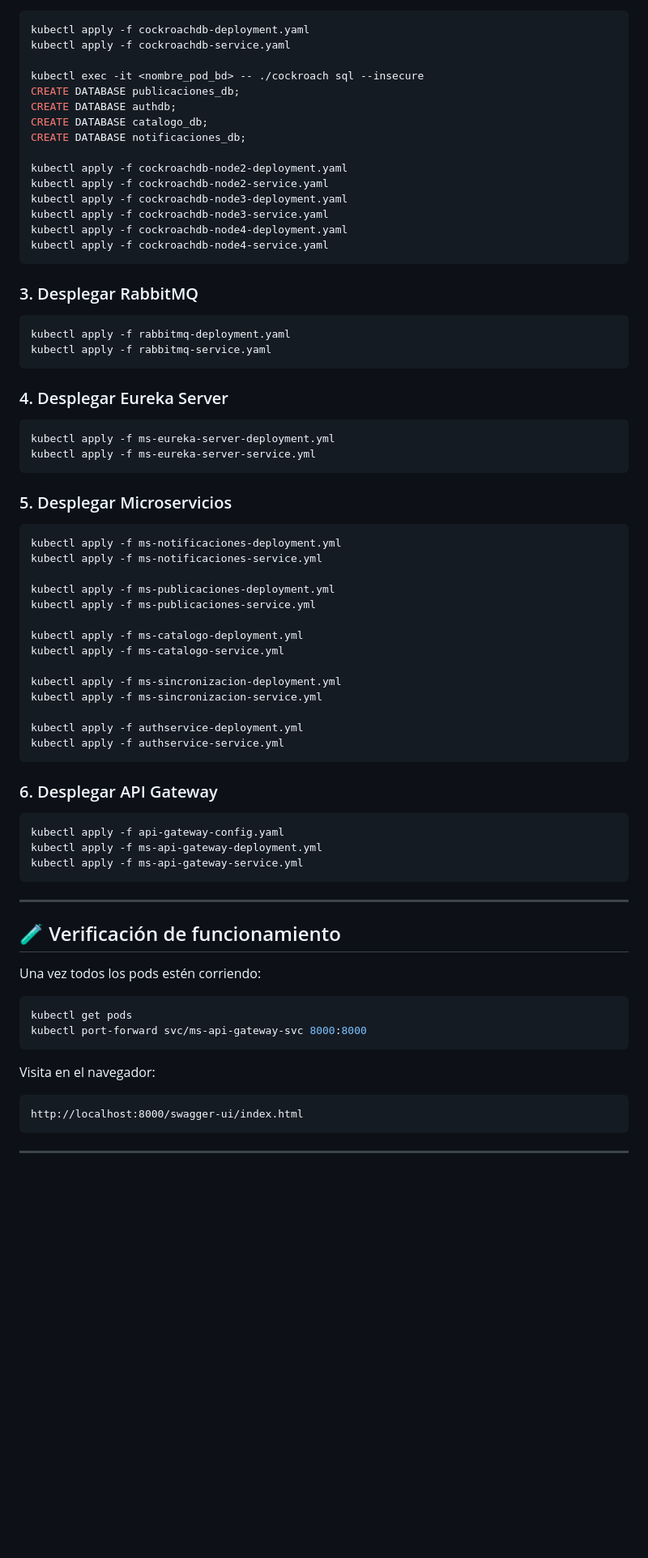
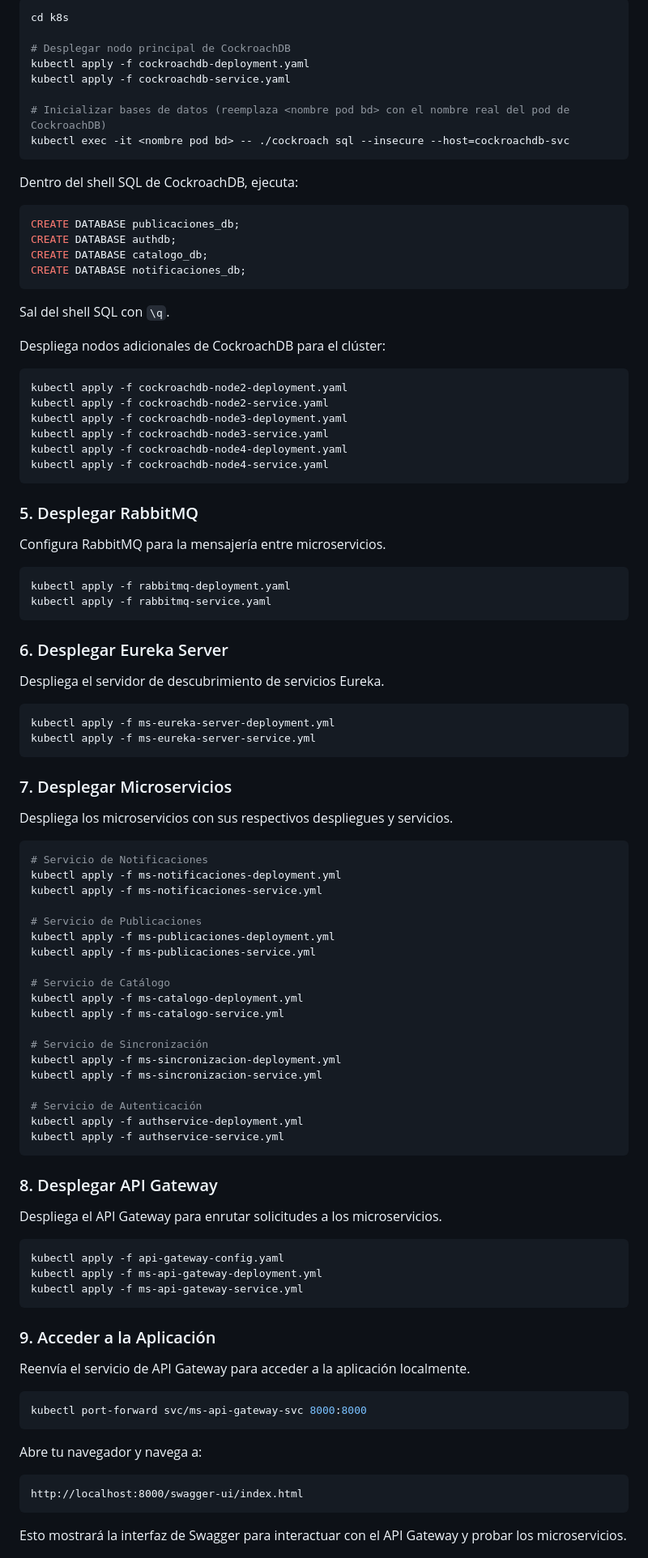
Before and after one commit to SbRivera/Kubernetes_Microservicios, a Markdown page: README.md, the part around the change printed below. Shown: that part at 81% size. GitHub-like rendering; blank space fills up the shorter version.

````diff
--- a/README.md
+++ b/README.md
@@ -71,14 +85,29 @@ kubectl apply -f app-publicaciones-ns.yml
 
 ```bash
+cd k8s
+
+# Desplegar nodo principal de CockroachDB
 kubectl apply -f cockroachdb-deployment.yaml
 kubectl apply -f cockroachdb-service.yaml
 
-kubectl exec -it <nombre_pod_bd> -- ./cockroach sql --insecure
+# Inicializar bases de datos (reemplaza <nombre pod bd> con el nombre real del pod de CockroachDB)
+kubectl exec -it <nombre pod bd> -- ./cockroach sql --insecure --host=cockroachdb-svc
+```
+
+Dentro del shell SQL de CockroachDB, ejecuta:
+
+```sql
 CREATE DATABASE publicaciones_db;
 CREATE DATABASE authdb;
 CREATE DATABASE catalogo_db;
 CREATE DATABASE notificaciones_db;
+```
 
+Sal del shell SQL con `\q`.
+
+Despliega nodos adicionales de CockroachDB para el clúster:
+
+```bash
 kubectl apply -f cockroachdb-node2-deployment.yaml
 kubectl apply -f cockroachdb-node2-service.yaml
 kubectl apply -f cockroachdb-node3-deployment.yaml
@@ -87,40 +116,53 @@ kubectl apply -f cockroachdb-node4-deployment.yaml
 kubectl apply -f cockroachdb-node4-service.yaml
 ```
 
-### 3. Desplegar RabbitMQ
+### 5. Desplegar RabbitMQ
+
+Configura RabbitMQ para la mensajería entre microservicios.
 
 ```bash
 kubectl apply -f rabbitmq-deployment.yaml
 kubectl apply -f rabbitmq-service.yaml
 ```
 
-### 4. Desplegar Eureka Server
+### 6. Desplegar Eureka Server
+
+Despliega el servidor de descubrimiento de servicios Eureka.
 
 ```bash
 kubectl apply -f ms-eureka-server-deployment.yml
 kubectl apply -f ms-eureka-server-service.yml
 ```
 
-### 5. Desplegar Microservicios
+### 7. Desplegar Microservicios
+
+Despliega los microservicios con sus respectivos despliegues y servicios.
 
 ```bash
+# Servicio de Notificaciones
 kubectl apply -f ms-notificaciones-deployment.yml
 kubectl apply -f ms-notificaciones-service.yml
 
+# Servicio de Publicaciones
 kubectl apply -f ms-publicaciones-deployment.yml
 kubectl apply -f ms-publicaciones-service.yml
 
+# Servicio de Catálogo
 kubectl apply -f ms-catalogo-deployment.yml
 kubectl apply -f ms-catalogo-service.yml
 
+# Servicio de Sincronización
 kubectl apply -f ms-sincronizacion-deployment.yml
 kubectl apply -f ms-sincronizacion-service.yml
 
+# Servicio de Autenticación
 kubectl apply -f authservice-deployment.yml
 kubectl apply -f authservice-service.yml
 ```
 
-### 6. Desplegar API Gateway
+### 8. Desplegar API Gateway
+
+Despliega el API Gateway para enrutar solicitudes a los microservicios.
 
 ```bash
 kubectl apply -f api-gateway-config.yaml
@@ -128,22 +170,19 @@ kubectl apply -f ms-api-gateway-deployment.yml
 kubectl apply -f ms-api-gateway-service.yml
 ```
 
----
+### 9. Acceder a la Aplicación
 
-## 🧪 Verificación de funcionamiento
-
-Una vez todos los pods estén corriendo:
+Reenvía el servicio de API Gateway para acceder a la aplicación localmente.
 
 ```bash
-kubectl get pods
 kubectl port-forward svc/ms-api-gateway-svc 8000:8000
 ```
 
-Visita en el navegador:
+Abre tu navegador y navega a:
 
 ```
 http://localhost:8000/swagger-ui/index.html
 ```
 
----
+Esto mostrará la interfaz de Swagger para interactuar con el API Gateway y probar los microservicios.
 
````
Also changed, not shown: other parts of README.md (+41 -60 lines).
